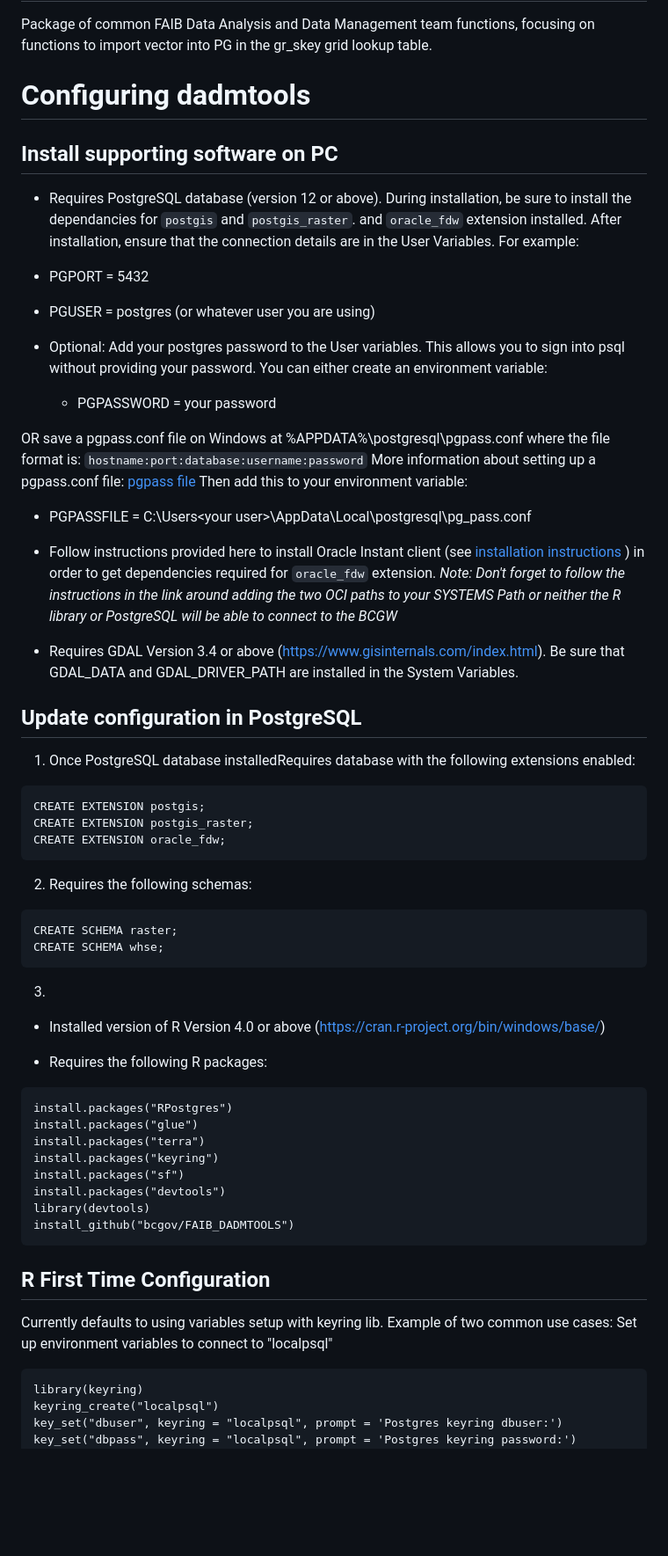
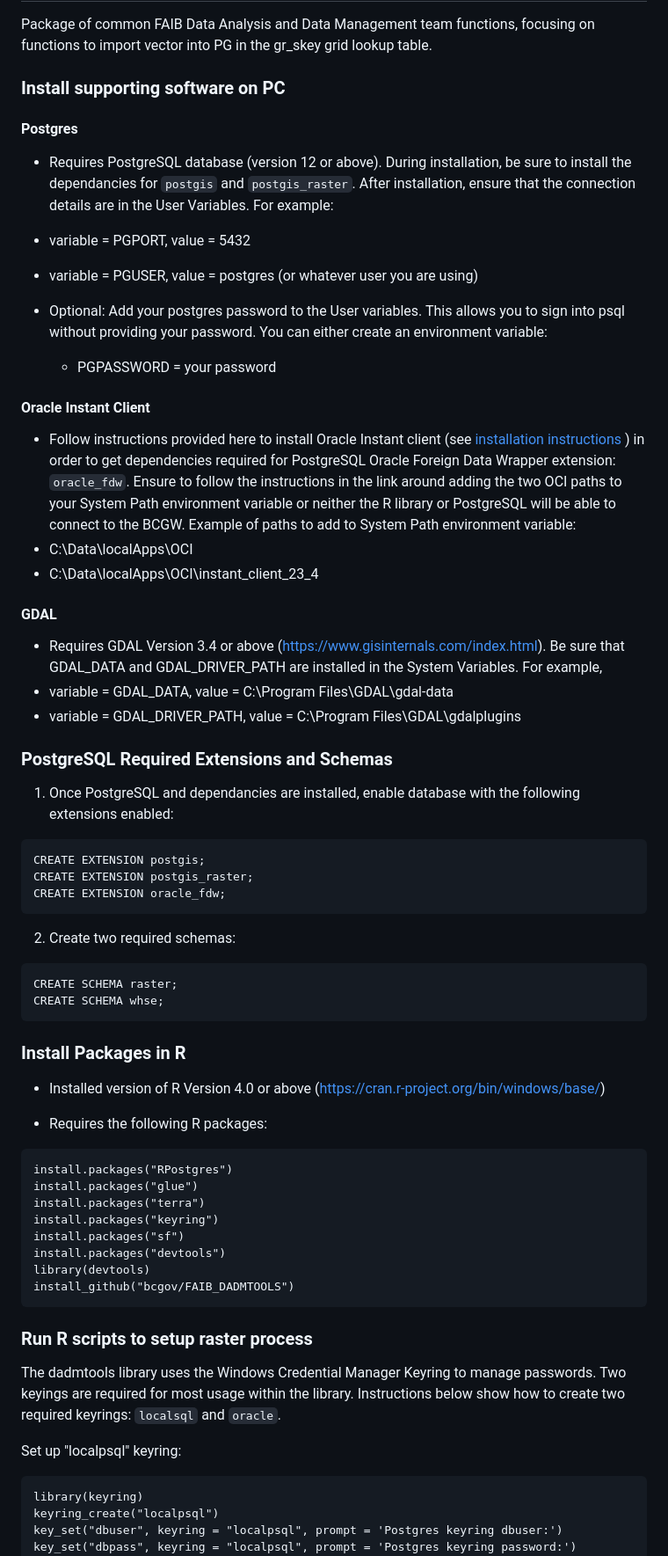
Before and after one commit to bcgov/FAIB_DADMTOOLS, a Markdown page: README.md, the part around one of its changes. Shown at 88% size. Rendered like a GitHub page; blank space fills up the shorter version.

Commit message:
A few more README changes to setup

````diff
--- a/README.md
+++ b/README.md
@@ -1,54 +1,43 @@
 # dadmtools
 Package of common FAIB Data Analysis and Data Management team functions, focusing on functions to import vector into PG in the gr_skey grid lookup table.
 
-# Configuring dadmtools
+### Install supporting software on PC
 
-## Install supporting software on PC
-
- - Requires PostgreSQL database (version 12 or above). During installation, be sure to install the dependancies for `postgis` and `postgis_raster`. and `oracle_fdw` extension installed. After installation, ensure that the connection details are in the User Variables. For example:
-  - PGPORT = 5432
-  - PGUSER = postgres (or whatever user you are using)
+#### Postgres
+ - Requires PostgreSQL database (version 12 or above). During installation, be sure to install the dependancies for `postgis` and `postgis_raster`. After installation, ensure that the connection details are in the User Variables. For example:
+  - variable = PGPORT, value = 5432
+  - variable = PGUSER, value = postgres (or whatever user you are using)
 
 - Optional:
 Add your postgres password to the User variables. This allows you to sign into psql without providing your password. You can either create an environment variable:
   - PGPASSWORD = your password
 
-OR save a pgpass.conf file on Windows at  %APPDATA%\postgresql\pgpass.conf where the file format is:
- `hostname:port:database:username:password`
-More information about setting up a pgpass.conf file:
- [pgpass file](https://www.postgresql.org/docs/current/libpq-pgpass.html)
- Then add this to your environment variable:
-  - PGPASSFILE = C:\Users\<your user>\AppData\Local\postgresql\pg_pass.conf
+#### Oracle Instant Client
+ - Follow instructions provided here to install Oracle Instant client (see  [installation instructions](oracle_fdw_install.md) ) in order to get dependencies required for PostgreSQL Oracle Foreign Data Wrapper extension: `oracle_fdw`. Ensure to follow the instructions in the link around adding the two OCI paths to your System Path environment variable or neither the R library or PostgreSQL will be able to connect to the BCGW. Example of paths to add to System Path environment variable:
+  - C:\Data\localApps\OCI
+  - C:\Data\localApps\OCI\instant_client_23_4
 
+#### GDAL
+ - Requires GDAL Version 3.4 or above (https://www.gisinternals.com/index.html). Be sure that GDAL_DATA and GDAL_DRIVER_PATH are installed in the System Variables. For example,
+  - variable = GDAL_DATA, value = C:\Program Files\GDAL\gdal-data
+  - variable = GDAL_DRIVER_PATH, value = C:\Program Files\GDAL\gdalplugins
 
- - Follow instructions provided here to install Oracle Instant client (see  [installation instructions](oracle_fdw_install.md) ) in order to get dependencies required for `oracle_fdw` extension. *Note: Don't forget to follow the instructions in the link around adding the two OCI paths to your SYSTEMS Path or neither the R library or PostgreSQL will be able to connect to the BCGW*
+### PostgreSQL Required Extensions and Schemas
 
- - Requires GDAL Version 3.4 or above (https://www.gisinternals.com/index.html). Be sure that GDAL_DATA and GDAL_DRIVER_PATH are installed in the System Variables.
-
-## Update configuration in PostgreSQL
-
-
-
-
-1. Once PostgreSQL database installedRequires database with the following extensions enabled:
+1. Once PostgreSQL and dependancies are installed, enable database with the following extensions enabled:
  ```
 CREATE EXTENSION postgis;
 CREATE EXTENSION postgis_raster;
 CREATE EXTENSION oracle_fdw;
  ```
-2. Requires the following schemas:
+
+2. Create two required schemas:
  ```
  CREATE SCHEMA raster;
  CREATE SCHEMA whse;
  ```
-3.
 
-
-
-
-
-
-
+### Install Packages in R
  - Installed version of R Version 4.0 or above (https://cran.r-project.org/bin/windows/base/)
 
  - Requires the following R packages:
@@ -64,10 +53,10 @@ CREATE EXTENSION oracle_fdw;
  ```
 
 
-## R First Time Configuration
-Currently defaults to using variables setup with keyring lib.
-Example of two common use cases:
-Set up environment variables to connect to "localpsql"
+### Run R scripts to setup raster process
+The dadmtools library uses the Windows Credential Manager Keyring to manage passwords. Two keyings are required for most usage within the library. Instructions below show how to create two required keyrings: `localsql` and `oracle`.
+
+Set up "localpsql" keyring:
 ```
 library(keyring)
 keyring_create("localpsql")
````
Also changed, not shown: other parts of README.md (+6 -18 lines).
